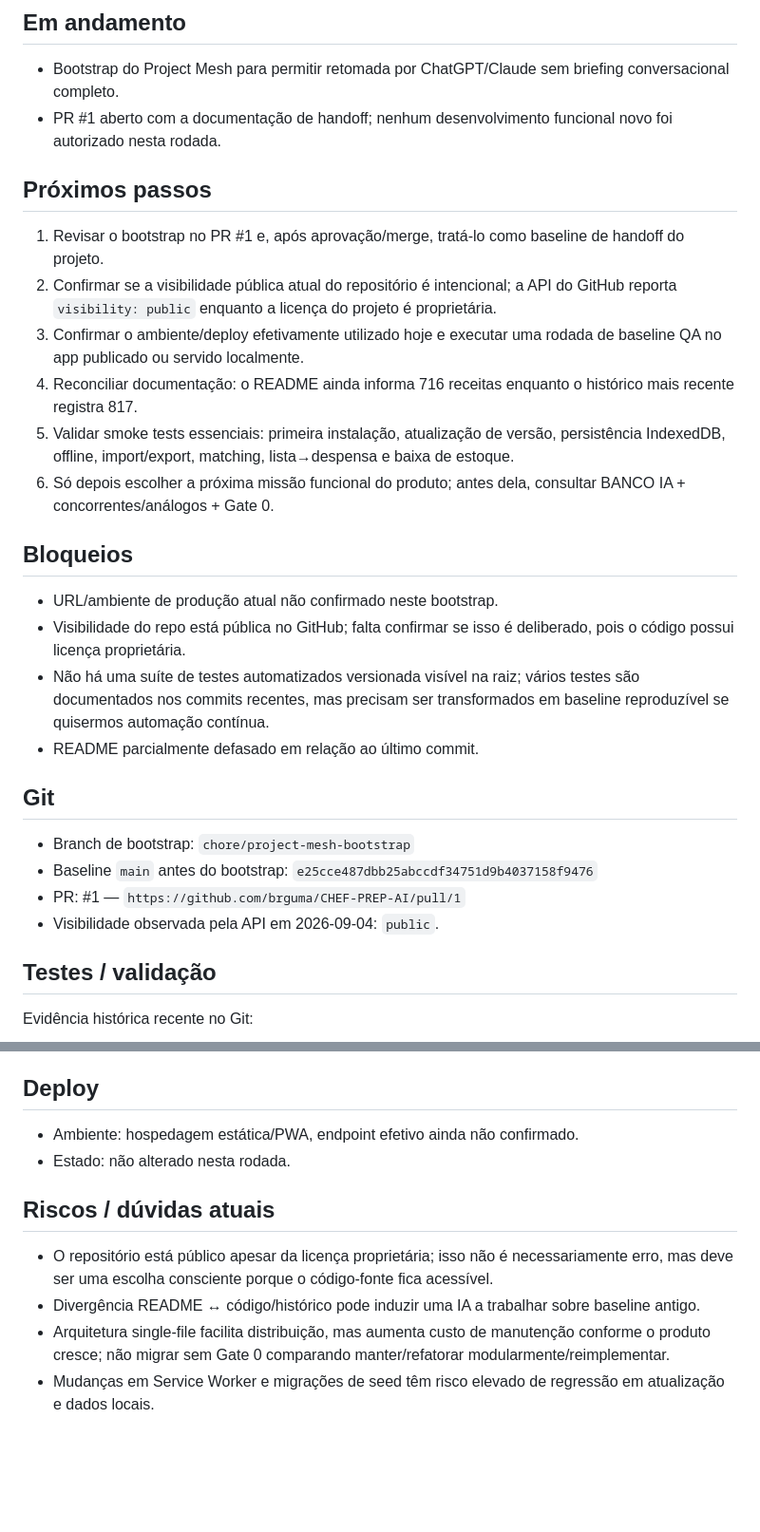
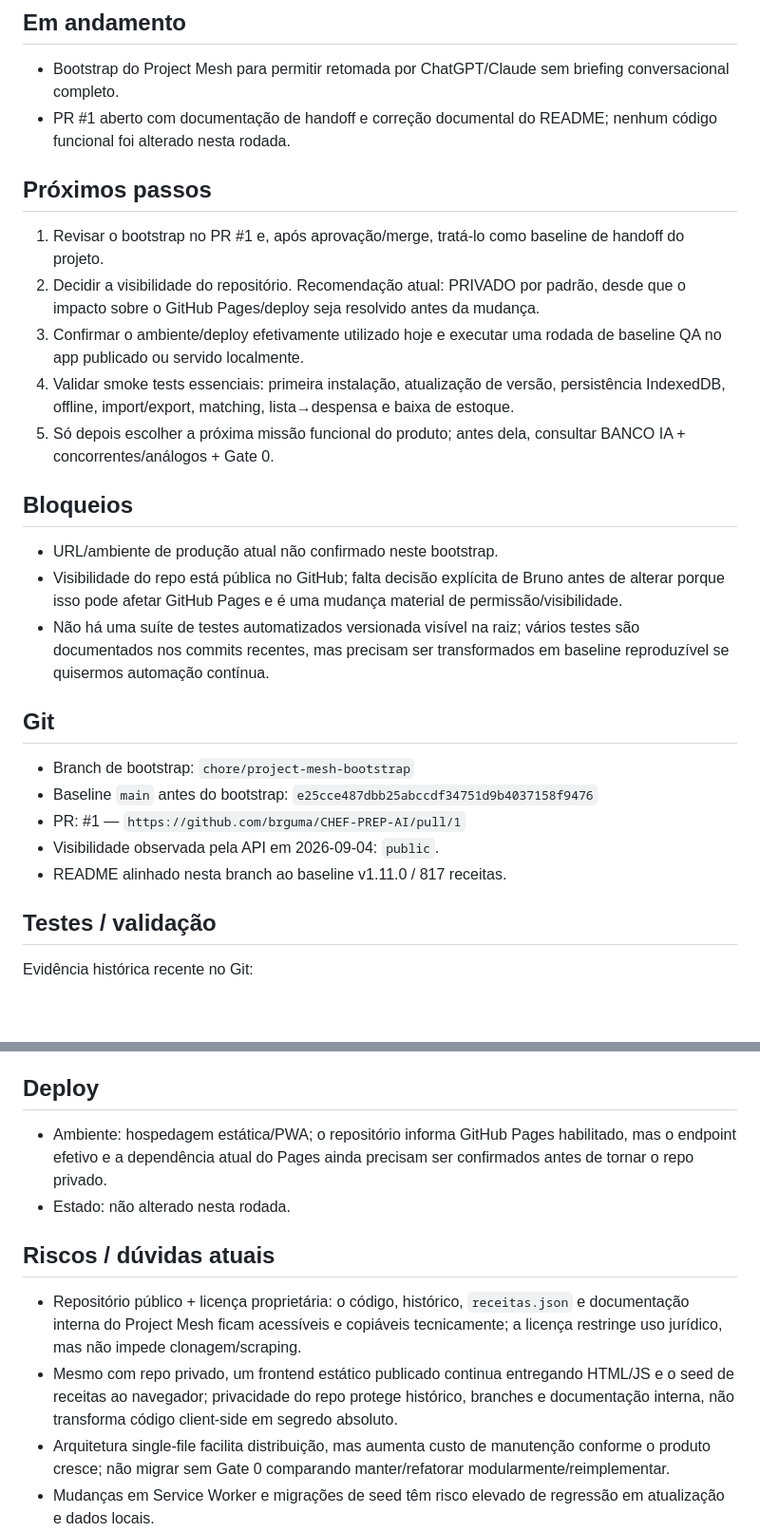
Before and after one commit to brguma/CHEF-PREP-AI, a Markdown page: .ai/CURRENT_STATE.md, 2 parts joined by grey strips. Shown at 95% size. Drawn GitHub-style; blank space fills up the shorter version.

Commit message:
docs: record README correction and visibility decision gate

```diff
--- a/.ai/CURRENT_STATE.md
+++ b/.ai/CURRENT_STATE.md
@@ -9,27 +9,26 @@ Baseline funcional mais recente identificado no histórico Git: `v1.11.0`, commi
 
 ## Em andamento
 - Bootstrap do Project Mesh para permitir retomada por ChatGPT/Claude sem briefing conversacional completo.
-- PR #1 aberto com a documentação de handoff; nenhum desenvolvimento funcional novo foi autorizado nesta rodada.
+- PR #1 aberto com documentação de handoff e correção documental do README; nenhum código funcional foi alterado nesta rodada.
 
 ## Próximos passos
 1. Revisar o bootstrap no PR #1 e, após aprovação/merge, tratá-lo como baseline de handoff do projeto.
-2. Confirmar se a visibilidade pública atual do repositório é intencional; a API do GitHub reporta `visibility: public` enquanto a licença do projeto é proprietária.
+2. Decidir a visibilidade do repositório. Recomendação atual: PRIVADO por padrão, desde que o impacto sobre o GitHub Pages/deploy seja resolvido antes da mudança.
 3. Confirmar o ambiente/deploy efetivamente utilizado hoje e executar uma rodada de baseline QA no app publicado ou servido localmente.
-4. Reconciliar documentação: o README ainda informa 716 receitas enquanto o histórico mais recente registra 817.
-5. Validar smoke tests essenciais: primeira instalação, atualização de versão, persistência IndexedDB, offline, import/export, matching, lista→despensa e baixa de estoque.
-6. Só depois escolher a próxima missão funcional do produto; antes dela, consultar BANCO IA + concorrentes/análogos + Gate 0.
+4. Validar smoke tests essenciais: primeira instalação, atualização de versão, persistência IndexedDB, offline, import/export, matching, lista→despensa e baixa de estoque.
+5. Só depois escolher a próxima missão funcional do produto; antes dela, consultar BANCO IA + concorrentes/análogos + Gate 0.
 
 ## Bloqueios
 - URL/ambiente de produção atual não confirmado neste bootstrap.
-- Visibilidade do repo está pública no GitHub; falta confirmar se isso é deliberado, pois o código possui licença proprietária.
+- Visibilidade do repo está pública no GitHub; falta decisão explícita de Bruno antes de alterar porque isso pode afetar GitHub Pages e é uma mudança material de permissão/visibilidade.
 - Não há uma suíte de testes automatizados versionada visível na raiz; vários testes são documentados nos commits recentes, mas precisam ser transformados em baseline reproduzível se quisermos automação contínua.
-- README parcialmente defasado em relação ao último commit.
 
 ## Git
 - Branch de bootstrap: `chore/project-mesh-bootstrap`
 - Baseline `main` antes do bootstrap: `e25cce487dbb25abccdf34751d9b4037158f9476`
 - PR: #1 — `https://github.com/brguma/CHEF-PREP-AI/pull/1`
 - Visibilidade observada pela API em 2026-09-04: `public`.
+- README alinhado nesta branch ao baseline v1.11.0 / 817 receitas.
 
 ## Testes / validação
 Evidência histórica recente no Git:
@@ -42,12 +41,12 @@ Estado nesta rodada:
 - A próxima missão deve transformar os testes críticos em checklist reproduzível e, se proporcional, automação versionada.
 
 ## Deploy
-- Ambiente: hospedagem estática/PWA, endpoint efetivo ainda não confirmado.
+- Ambiente: hospedagem estática/PWA; o repositório informa GitHub Pages habilitado, mas o endpoint efetivo e a dependência atual do Pages ainda precisam ser confirmados antes de tornar o repo privado.
 - Estado: não alterado nesta rodada.
 
 ## Riscos / dúvidas atuais
-- O repositório está público apesar da licença proprietária; isso não é necessariamente erro, mas deve ser uma escolha consciente porque o código-fonte fica acessível.
-- Divergência README ↔ código/histórico pode induzir uma IA a trabalhar sobre baseline antigo.
+- Repositório público + licença proprietária: o código, histórico, `receitas.json` e documentação interna do Project Mesh ficam acessíveis e copiáveis tecnicamente; a licença restringe uso jurídico, mas não impede clonagem/scraping.
+- Mesmo com repo privado, um frontend estático publicado continua entregando HTML/JS e o seed de receitas ao navegador; privacidade do repo protege histórico, branches e documentação interna, não transforma código client-side em segredo absoluto.
 - Arquitetura single-file facilita distribuição, mas aumenta custo de manutenção conforme o produto cresce; não migrar sem Gate 0 comparando manter/refatorar modularmente/reimplementar.
 - Mudanças em Service Worker e migrações de seed têm risco elevado de regressão em atualização e dados locais.
 - Matching fuzzy é capacidade central e deve ter testes negativos explícitos para evitar falsos positivos.
```
Also changed, not shown: other parts of .ai/CURRENT_STATE.md (+2 -2 lines).
